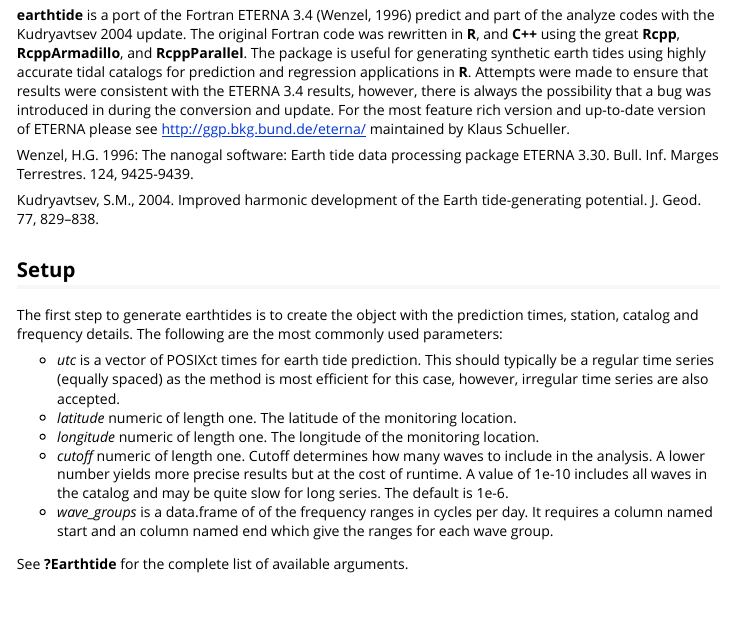
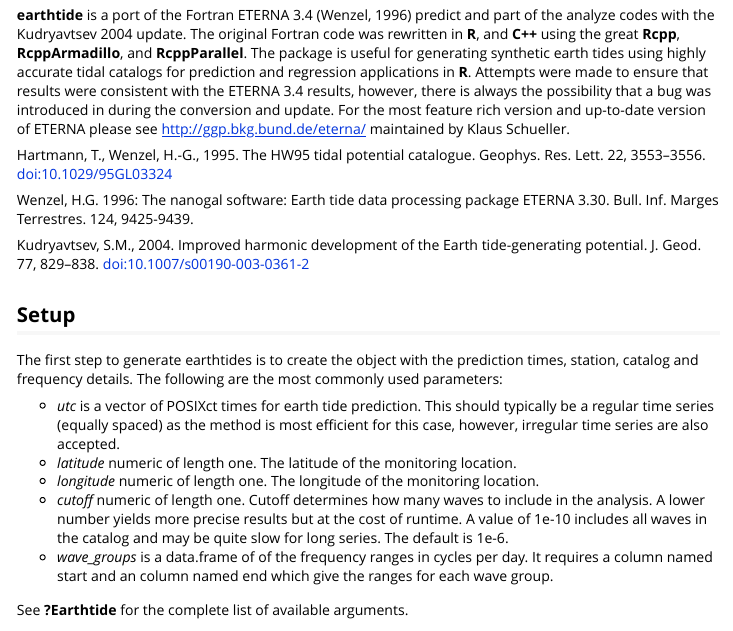
Before and after one commit to jkennel/earthtide, an R Markdown document (vignettes/introduction.Rmd): the page in a window 1100 px wide, from 210 px down. Rendered offline with R 4.5, knitr and Pandoc, with nearby package versions; some code elsewhere in the file could not run offline.

Commit message:
documentation edits

```diff
--- a/vignettes/introduction.Rmd
+++ b/vignettes/introduction.Rmd
@@ -19,9 +19,11 @@
 **earthtide** is a port of the Fortran ETERNA 3.4 (Wenzel, 1996) predict and part of the analyze codes with the Kudryavtsev 2004 update.  The original Fortran code was rewritten in **R**, and **C++** using the great **Rcpp**, **RcppArmadillo**, and **RcppParallel**. The package is useful for generating synthetic earth tides using highly accurate tidal catalogs for prediction and regression applications in **R**. Attempts were made to ensure that results were consistent with the ETERNA 3.4 results, however, there is always the possibility that a bug was introduced in during the conversion and update.  For the most feature rich version and up-to-date version of ETERNA please see http://ggp.bkg.bund.de/eterna/ maintained by Klaus Schueller.
 
 
+Hartmann, T., Wenzel, H.-G., 1995. The HW95 tidal potential catalogue. Geophys. Res. Lett. 22, 3553–3556. doi:10.1029/95GL03324
+
 Wenzel, H.G. 1996: The nanogal software: Earth tide data processing package ETERNA 3.30. Bull. Inf. Marges Terrestres. 124, 9425-9439.
 
-Kudryavtsev, S.M., 2004. Improved harmonic development of the Earth tide-generating potential. J. Geod. 77, 829–838.
+Kudryavtsev, S.M., 2004. Improved harmonic development of the Earth tide-generating potential. J. Geod. 77, 829–838. doi:10.1007/s00190-003-0361-2
 
 
 ## Setup
```
Also changed, not shown: 2 other files.
